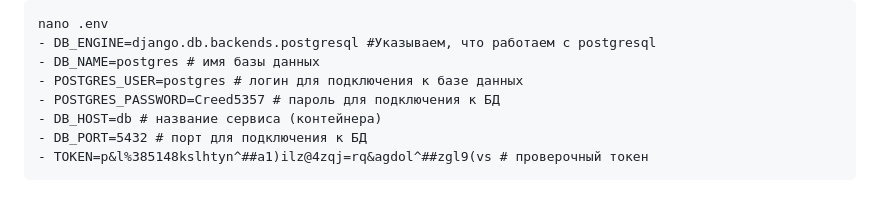
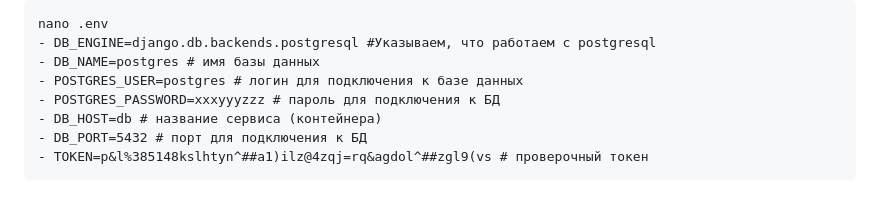
Before and after one commit to Certelen/yamdb_project, a Markdown page: README.md, the part around the change. Rendered like a GitHub page.

```diff
--- a/README.md
+++ b/README.md
@@ -77,7 +77,7 @@ nano .env
 - DB_ENGINE=django.db.backends.postgresql #Указываем, что работаем с postgresql
 - DB_NAME=postgres # имя базы данных
 - POSTGRES_USER=postgres # логин для подключения к базе данных
-- POSTGRES_PASSWORD=Creed5357 # пароль для подключения к БД
+- POSTGRES_PASSWORD=xxxyyyzzz # пароль для подключения к БД
 - DB_HOST=db # название сервиса (контейнера)
 - DB_PORT=5432 # порт для подключения к БД
 - TOKEN=p&l%385148kslhtyn^##a1)ilz@4zqj=rq&agdol^##zgl9(vs # проверочный токен
```
